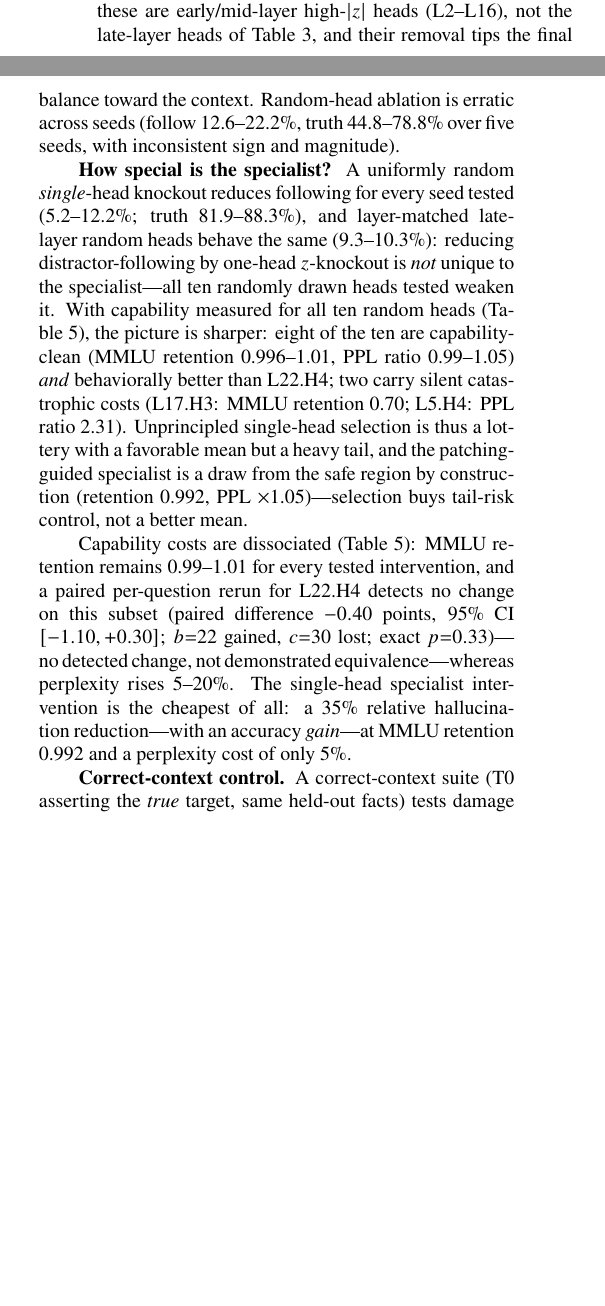
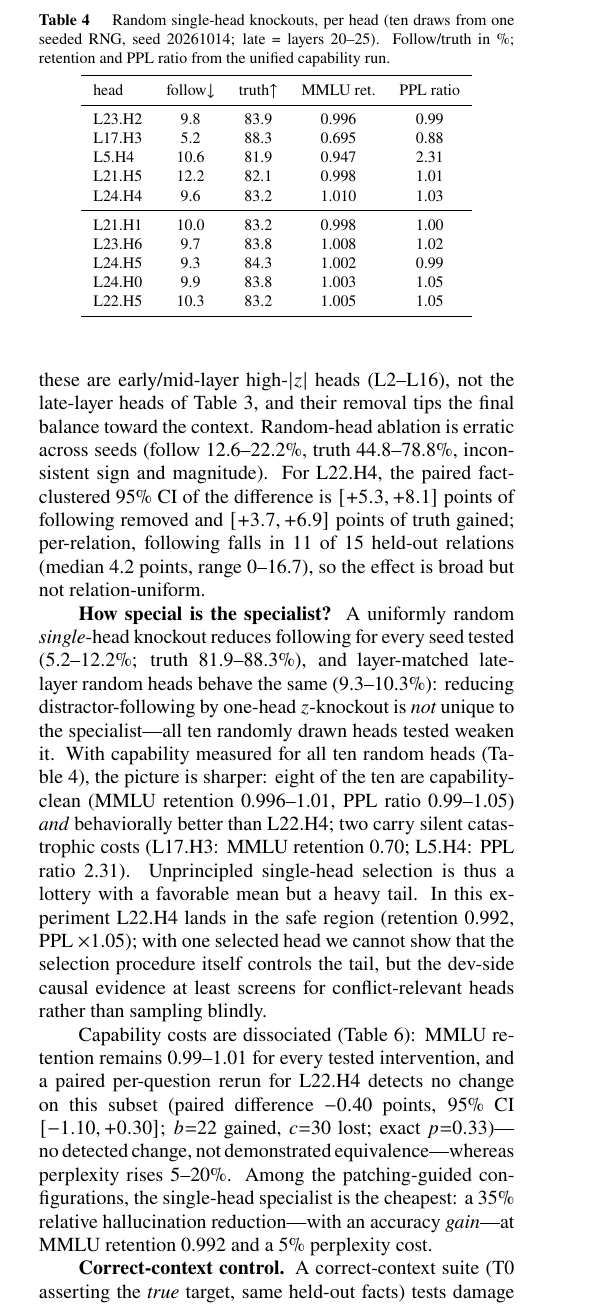
Before and after one commit to Shutchon/mech-interp-hallucination, a LaTeX document (paper/main.tex): two parts of the columns of page 5 of 9 before the commit and part of one column of page 5 of 9 after it, the two joined at a grey line, cut at the place of the change, the shorter picture padded with empty space. Compiled offline with pdfLaTeX; a LaTeX package or settings file that is missing is left out.

Commit message:
R6 complete: tail-risk claims limited to observed L22.H4, all-10-random-points in fig4, per-head random table (tab:rand1), unified MMLU/PPL everywhere, specialist definition scoped, attention/MLP softened, relation-level + paired CIs, Llama/Qwen b,c, intro citation split, figure fonts >=7pt

```diff
--- a/paper/main.tex
+++ b/paper/main.tex
@@ -542,8 +550,13 @@ ablating the five highest-norm heads \emph{increases} hallucination to
 33.0\% ($b{=}9$, $c{=}173$): these are early/mid-layer high-$|z|$
 heads (L2--L16), not the late-layer heads of Table~\ref{tab:heads}, and
 their removal tips the final balance toward the context. Random-head ablation
-is erratic across seeds (follow 12.6--22.2\%, truth 44.8--78.8\% over
-five seeds, with inconsistent sign and magnitude).
+is erratic across seeds (follow 12.6--22.2\%, truth 44.8--78.8\%,
+inconsistent sign and magnitude). For \spec{}, the paired
+fact-clustered 95\% CI of the difference is $[+5.3, +8.1]$ points of
+following removed and $[+3.7, +6.9]$ points of truth gained;
+per-relation, following falls in 11 of 15 held-out relations (median
+4.2 points, range 0--16.7), so the effect is broad but not
+relation-uniform.
 
 \textbf{How special is the specialist?} A uniformly random
 \emph{single}-head knockout reduces following for every seed tested
@@ -551,24 +564,52 @@ five seeds, with inconsistent sign and magnitude).
 heads behave the same (9.3--10.3\%): reducing distractor-following by
 one-head $z$-knockout is \emph{not} unique to the specialist---all ten randomly drawn heads
 tested weaken it. With capability measured for all ten random heads
-(Table~\ref{tab:cap}), the picture is sharper: eight of the ten are
+(Table~\ref{tab:rand1}), the picture is sharper: eight of the ten are
 capability-clean (MMLU retention 0.996--1.01, PPL ratio
 0.99--1.05) \emph{and} behaviorally better than \spec{}; two carry
 silent catastrophic costs (L17.H3: MMLU retention 0.70; L5.H4: PPL
-ratio 2.31). Unprincipled single-head selection is thus a lottery with
-a favorable mean but a heavy tail, and the patching-guided specialist
-is a draw from the safe region by construction (retention 0.992, PPL
-$\times$1.05)---selection buys tail-risk control, not a better mean.
+ratio 2.31). Unprincipled single-head selection is thus a lottery with a favorable
+mean but a heavy tail. In this experiment \spec{} lands in the safe
+region (retention 0.992, PPL $\times$1.05); with one selected head we
+cannot show that the selection procedure itself controls the tail, but
+the dev-side causal evidence at least screens for conflict-relevant
+heads rather than sampling blindly.
+
+\begin{table}[t]
+\caption{Random single-head knockouts, per head (ten draws from one
+seeded RNG, seed 20261014; late = layers 20--25). Follow/truth in \%;
+retention and PPL ratio from the unified capability run.}
+\label{tab:rand1}
+\begin{center}
+\begin{tabular}{lcccc}
+\toprule
+head & follow$\downarrow$ & truth$\uparrow$ & MMLU ret. & PPL ratio \\
+\midrule
+L23.H2 & 9.8 & 83.9 & 0.996 & 0.99 \\
+L17.H3 & 5.2 & 88.3 & 0.695 & 0.88 \\
+L5.H4 & 10.6 & 81.9 & 0.947 & 2.31 \\
+L21.H5 & 12.2 & 82.1 & 0.998 & 1.01 \\
+L24.H4 & 9.6 & 83.2 & 1.010 & 1.03 \\
+\midrule
+L21.H1 & 10.0 & 83.2 & 0.998 & 1.00 \\
+L23.H6 & 9.7 & 83.8 & 1.008 & 1.02 \\
+L24.H5 & 9.3 & 84.3 & 1.002 & 0.99 \\
+L24.H0 & 9.9 & 83.8 & 1.003 & 1.05 \\
+L22.H5 & 10.3 & 83.2 & 1.005 & 1.05 \\
+\bottomrule
+\end{tabular}
+\end{center}
+\end{table}
 
 Capability costs are dissociated (Table~\ref{tab:cap}): MMLU retention
 remains 0.99--1.01 for every tested intervention, and a paired
 per-question rerun for \spec{} detects no change on this subset
 (paired difference $-0.40$ points, 95\% CI $[-1.10, +0.30]$; $b{=}22$
 gained, $c{=}30$ lost; exact $p{=}0.33$)---no detected change, not
-demonstrated equivalence---whereas perplexity rises 5--20\%. The
-single-head specialist intervention is the cheapest of all: a 35\% relative
-hallucination reduction---with an accuracy \emph{gain}---at MMLU retention
-0.992 and a perplexity cost of only 5\%.
+demonstrated equivalence---whereas perplexity rises 5--20\%. Among the patching-guided configurations, the single-head specialist
+is the cheapest: a 35\% relative hallucination reduction---with an
+accuracy \emph{gain}---at MMLU retention 0.992 and a 5\% perplexity
+cost.
 
 \textbf{Correct-context control.} A correct-context suite (T0
 asserting the \emph{true} target, same held-out facts) tests damage
```
Also changed, not shown: paper/figs/fig2_layer_profiles.pdf, paper/figs/fig3_attention.pdf, paper/figs/fig3_attention.png, paper/figs/fig4_tradeoff.pdf, paper/figs/fig4_tradeoff.png, paper/figs/fig5_superposition.pdf, paper/figs/fig5_superposition.png, paper/main.pdf, paper/main.tex (67 more changed lines), 2 other files.
